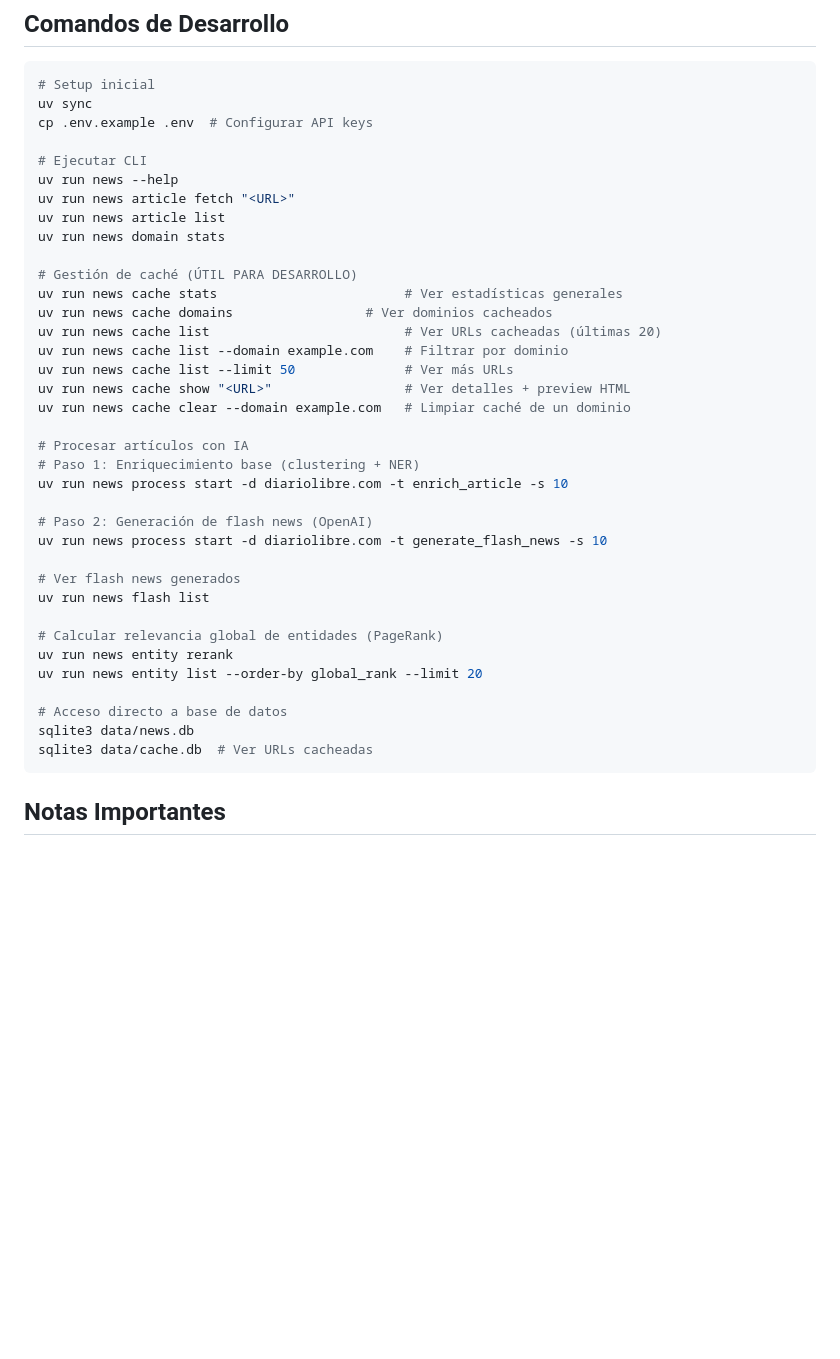
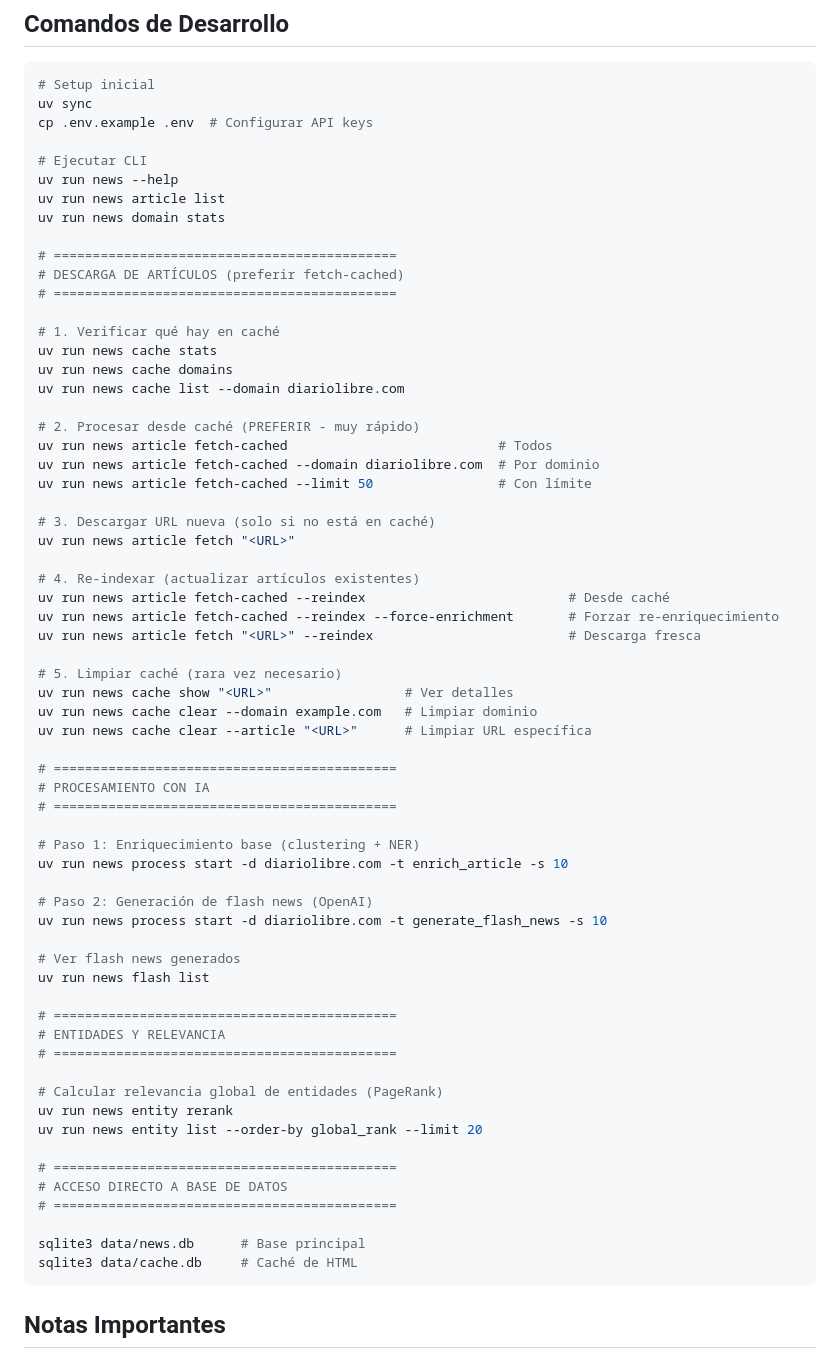
Before and after one commit to kennylajara/news, a Markdown page: CLAUDE.md, the part around the change printed below. Drawn GitHub-style; blank space fills up the shorter version.

````diff
--- a/CLAUDE.md
+++ b/CLAUDE.md
@@ -171,20 +212,40 @@ cp .env.example .env  # Configurar API keys
 
 # Ejecutar CLI
 uv run news --help
-uv run news article fetch "<URL>"
 uv run news article list
 uv run news domain stats
 
-# Gestión de caché (ÚTIL PARA DESARROLLO)
-uv run news cache stats                        # Ver estadísticas generales
-uv run news cache domains                 # Ver dominios cacheados
-uv run news cache list                         # Ver URLs cacheadas (últimas 20)
-uv run news cache list --domain example.com    # Filtrar por dominio
-uv run news cache list --limit 50              # Ver más URLs
-uv run news cache show "<URL>"                 # Ver detalles + preview HTML
-uv run news cache clear --domain example.com   # Limpiar caché de un dominio
+# ============================================
+# DESCARGA DE ARTÍCULOS (preferir fetch-cached)
+# ============================================
 
-# Procesar artículos con IA
+# 1. Verificar qué hay en caché
+uv run news cache stats
+uv run news cache domains
+uv run news cache list --domain diariolibre.com
+
+# 2. Procesar desde caché (PREFERIR - muy rápido)
+uv run news article fetch-cached                           # Todos
+uv run news article fetch-cached --domain diariolibre.com  # Por dominio
+uv run news article fetch-cached --limit 50                # Con límite
+
+# 3. Descargar URL nueva (solo si no está en caché)
+uv run news article fetch "<URL>"
+
+# 4. Re-indexar (actualizar artículos existentes)
+uv run news article fetch-cached --reindex                          # Desde caché
+uv run news article fetch-cached --reindex --force-enrichment       # Forzar re-enriquecimiento
+uv run news article fetch "<URL>" --reindex                         # Descarga fresca
+
+# 5. Limpiar caché (rara vez necesario)
+uv run news cache show "<URL>"                 # Ver detalles
+uv run news cache clear --domain example.com   # Limpiar dominio
+uv run news cache clear --article "<URL>"      # Limpiar URL específica
+
+# ============================================
+# PROCESAMIENTO CON IA
+# ============================================
+
 # Paso 1: Enriquecimiento base (clustering + NER)
 uv run news process start -d diariolibre.com -t enrich_article -s 10
 
@@ -194,13 +255,20 @@ uv run news process start -d diariolibre.com -t generate_flash_news -s 10
 # Ver flash news generados
 uv run news flash list
 
+# ============================================
+# ENTIDADES Y RELEVANCIA
+# ============================================
+
 # Calcular relevancia global de entidades (PageRank)
 uv run news entity rerank
 uv run news entity list --order-by global_rank --limit 20
 
-# Acceso directo a base de datos
-sqlite3 data/news.db
-sqlite3 data/cache.db  # Ver URLs cacheadas
+# ============================================
+# ACCESO DIRECTO A BASE DE DATOS
+# ============================================
+
+sqlite3 data/news.db      # Base principal
+sqlite3 data/cache.db     # Caché de HTML
 ```
 
 ## Notas Importantes
````
Also changed, not shown: other parts of CLAUDE.md (+66 -25 lines).
